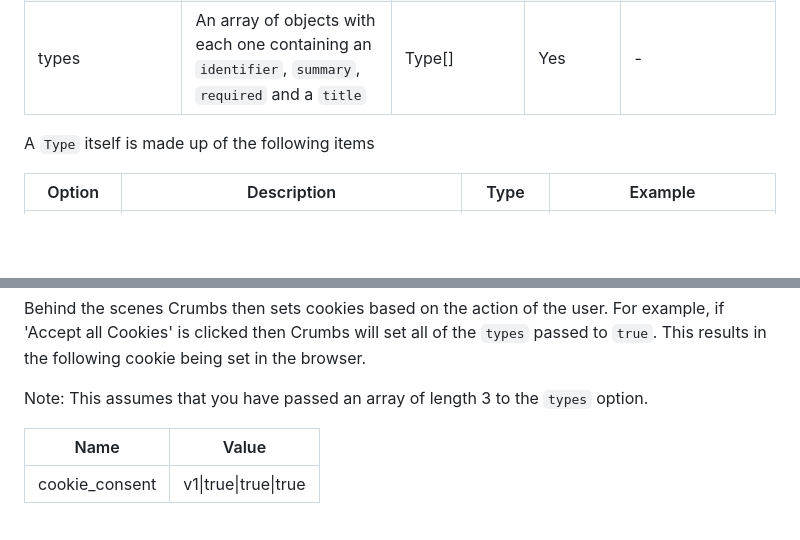
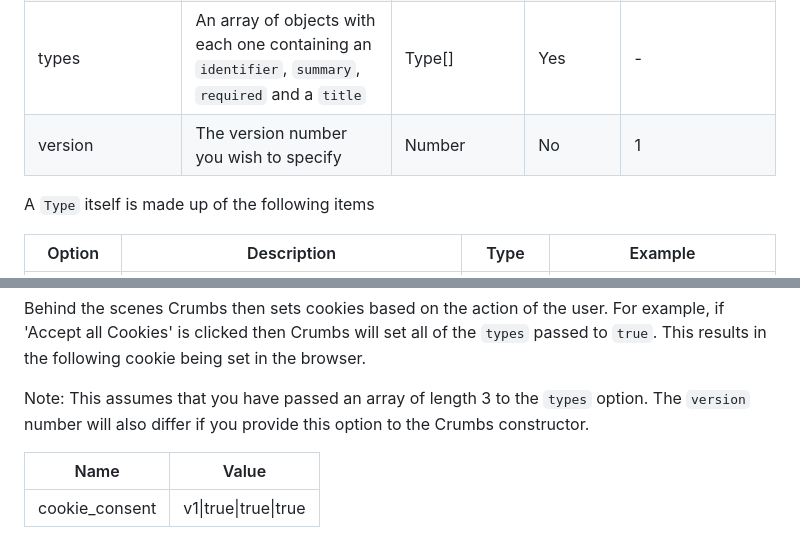
Before and after one commit to krystal/crumbs, a Markdown page: README.md, 2 parts joined by grey strips. Drawn GitHub-style; blank space fills up the shorter version.

Commit message:
chore: update readme with version number reference

```diff
--- a/README.md
+++ b/README.md
@@ -47,6 +47,7 @@ There are a number of options that are required for the Crumbs constructor.
 | editBanner       | An object containing both a title and description property for the edit dialog                                           | object      | Yes      | -                |
 | editCookieButton | This is an HTMLElement that you want to attach an event listener too in order for the user to change the cookie settings | HTMLElement | Yes      | -                |
 | types            | An array of objects with each one containing an `identifier`, `summary`, `required` and a `title`                        | Type[]      | Yes      | -                |
+| version          | The version number you wish to specify                                                                                   | Number      | No       | 1                |
 
 A `Type` itself is made up of the following items
 
@@ -61,7 +62,7 @@ Crumbs returns a stringed array of the type cookies that are to be set which are
 
 Behind the scenes Crumbs then sets cookies based on the action of the user. For example, if 'Accept all Cookies' is clicked then Crumbs will set all of the `types` passed to `true`. This results in the following cookie being set in the browser.
 
-Note: This assumes that you have passed an array of length 3 to the `types` option.
+Note: This assumes that you have passed an array of length 3 to the `types` option. The `version` number will also differ if you provide this option to the Crumbs constructor.
 
 | Name           | Value                |
 | -------------- | -------------------- |
```
